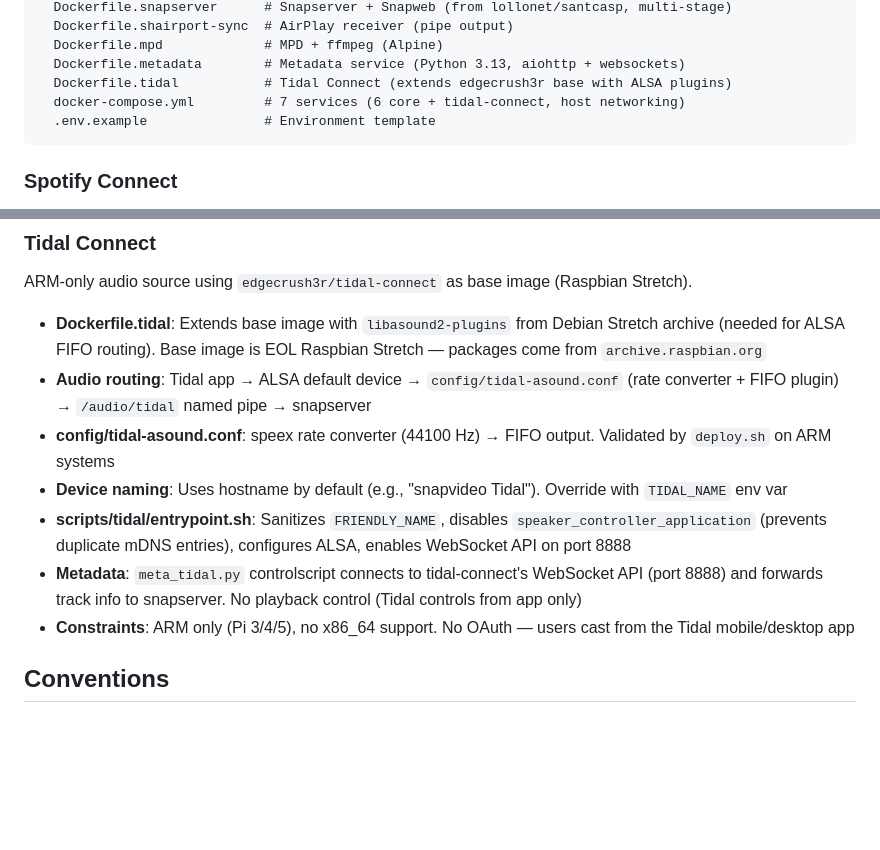
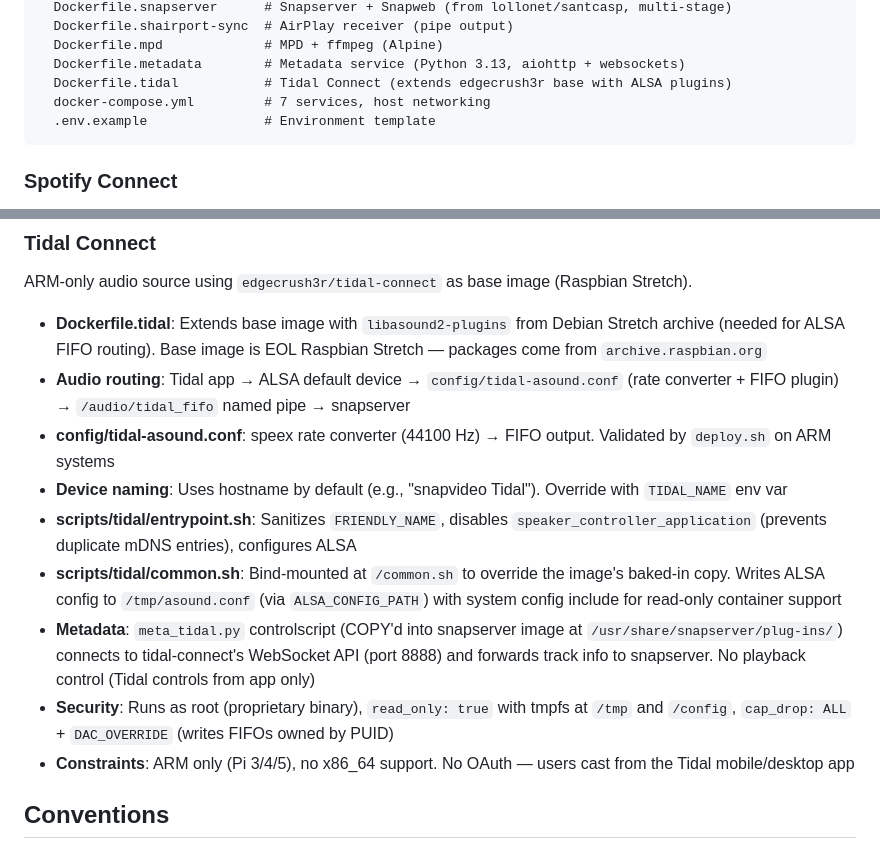
Before and after one commit to lollonet/snapMULTI, a Markdown page: CLAUDE.md, 2 parts joined by grey strips. Drawn GitHub-style; blank space fills up the shorter version.

Commit message:
docs: fix Tidal Connect discrepancies in CLAUDE.md
- Fix FIFO path: /audio/tidal → /audio/tidal_fifo
- Add common.sh bind mount and ALSA_CONFIG_PATH documentation
- Add meta_tidal.py deployment path (COPY'd into snapserver image)
- Add security section (root, read_only, DAC_OVERRIDE)
- Remove misleading "6 core + tidal-connect" parenthetical

Co-Authored-By: Claude Opus 4.6 <noreply@anthropic.com>

````diff
--- a/CLAUDE.md
+++ b/CLAUDE.md
@@ -125,7 +125,7 @@ snapMULTI/
   Dockerfile.mpd             # MPD + ffmpeg (Alpine)
   Dockerfile.metadata        # Metadata service (Python 3.13, aiohttp + websockets)
   Dockerfile.tidal           # Tidal Connect (extends edgecrush3r base with ALSA plugins)
-  docker-compose.yml         # 7 services (6 core + tidal-connect, host networking)
+  docker-compose.yml         # 7 services, host networking
   .env.example               # Environment template
 ```
 
@@ -146,11 +146,13 @@ Uses `ghcr.io/devgianlu/go-librespot` (Go reimplementation of Spotify Connect).
 ARM-only audio source using `edgecrush3r/tidal-connect` as base image (Raspbian Stretch).
 
 - **Dockerfile.tidal**: Extends base image with `libasound2-plugins` from Debian Stretch archive (needed for ALSA FIFO routing). Base image is EOL Raspbian Stretch — packages come from `archive.raspbian.org`
-- **Audio routing**: Tidal app → ALSA default device → `config/tidal-asound.conf` (rate converter + FIFO plugin) → `/audio/tidal` named pipe → snapserver
+- **Audio routing**: Tidal app → ALSA default device → `config/tidal-asound.conf` (rate converter + FIFO plugin) → `/audio/tidal_fifo` named pipe → snapserver
 - **config/tidal-asound.conf**: speex rate converter (44100 Hz) → FIFO output. Validated by `deploy.sh` on ARM systems
 - **Device naming**: Uses hostname by default (e.g., "snapvideo Tidal"). Override with `TIDAL_NAME` env var
-- **scripts/tidal/entrypoint.sh**: Sanitizes `FRIENDLY_NAME`, disables `speaker_controller_application` (prevents duplicate mDNS entries), configures ALSA, enables WebSocket API on port 8888
-- **Metadata**: `meta_tidal.py` controlscript connects to tidal-connect's WebSocket API (port 8888) and forwards track info to snapserver. No playback control (Tidal controls from app only)
+- **scripts/tidal/entrypoint.sh**: Sanitizes `FRIENDLY_NAME`, disables `speaker_controller_application` (prevents duplicate mDNS entries), configures ALSA
+- **scripts/tidal/common.sh**: Bind-mounted at `/common.sh` to override the image's baked-in copy. Writes ALSA config to `/tmp/asound.conf` (via `ALSA_CONFIG_PATH`) with system config include for read-only container support
+- **Metadata**: `meta_tidal.py` controlscript (COPY'd into snapserver image at `/usr/share/snapserver/plug-ins/`) connects to tidal-connect's WebSocket API (port 8888) and forwards track info to snapserver. No playback control (Tidal controls from app only)
+- **Security**: Runs as root (proprietary binary), `read_only: true` with tmpfs at `/tmp` and `/config`, `cap_drop: ALL` + `DAC_OVERRIDE` (writes FIFOs owned by PUID)
 - **Constraints**: ARM only (Pi 3/4/5), no x86_64 support. No OAuth — users cast from the Tidal mobile/desktop app
 
 ## Conventions
````
